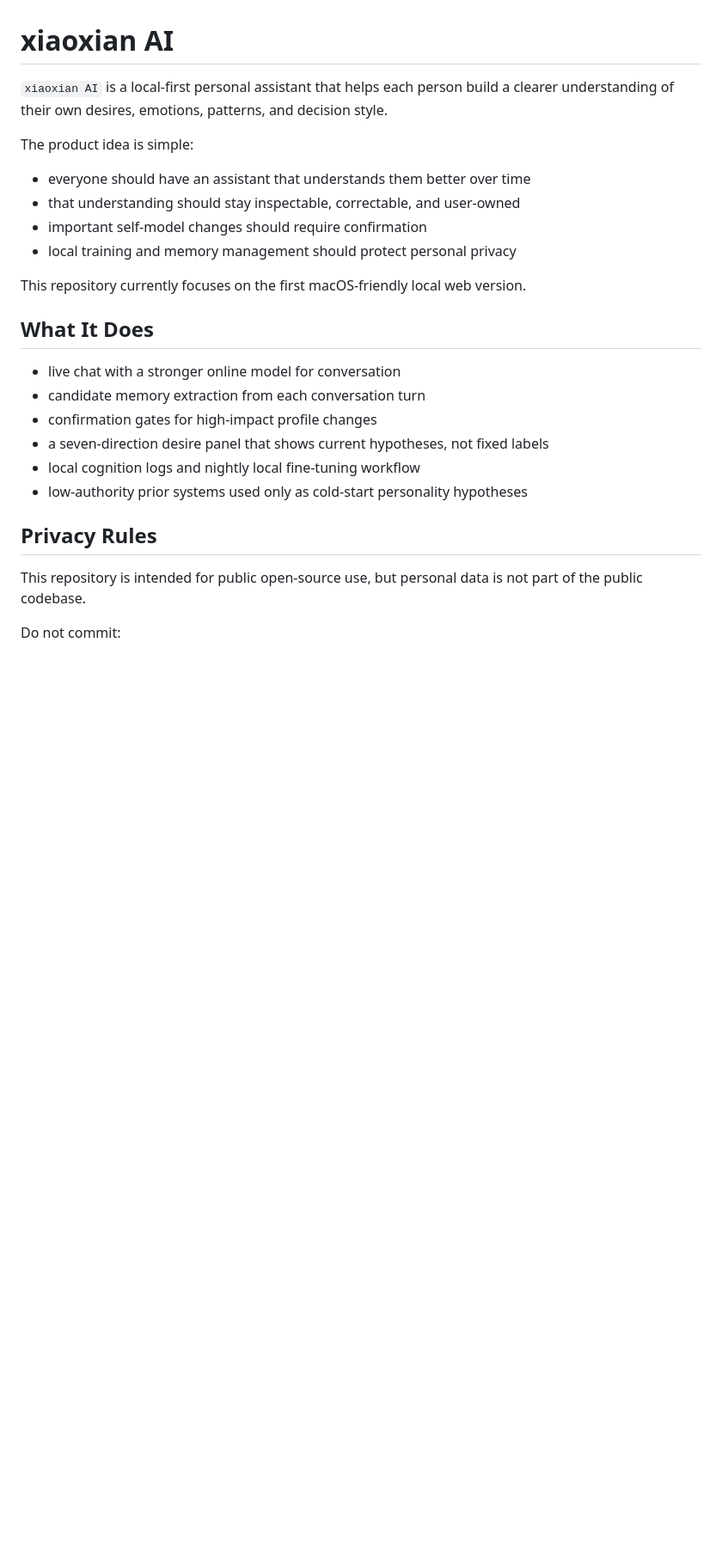
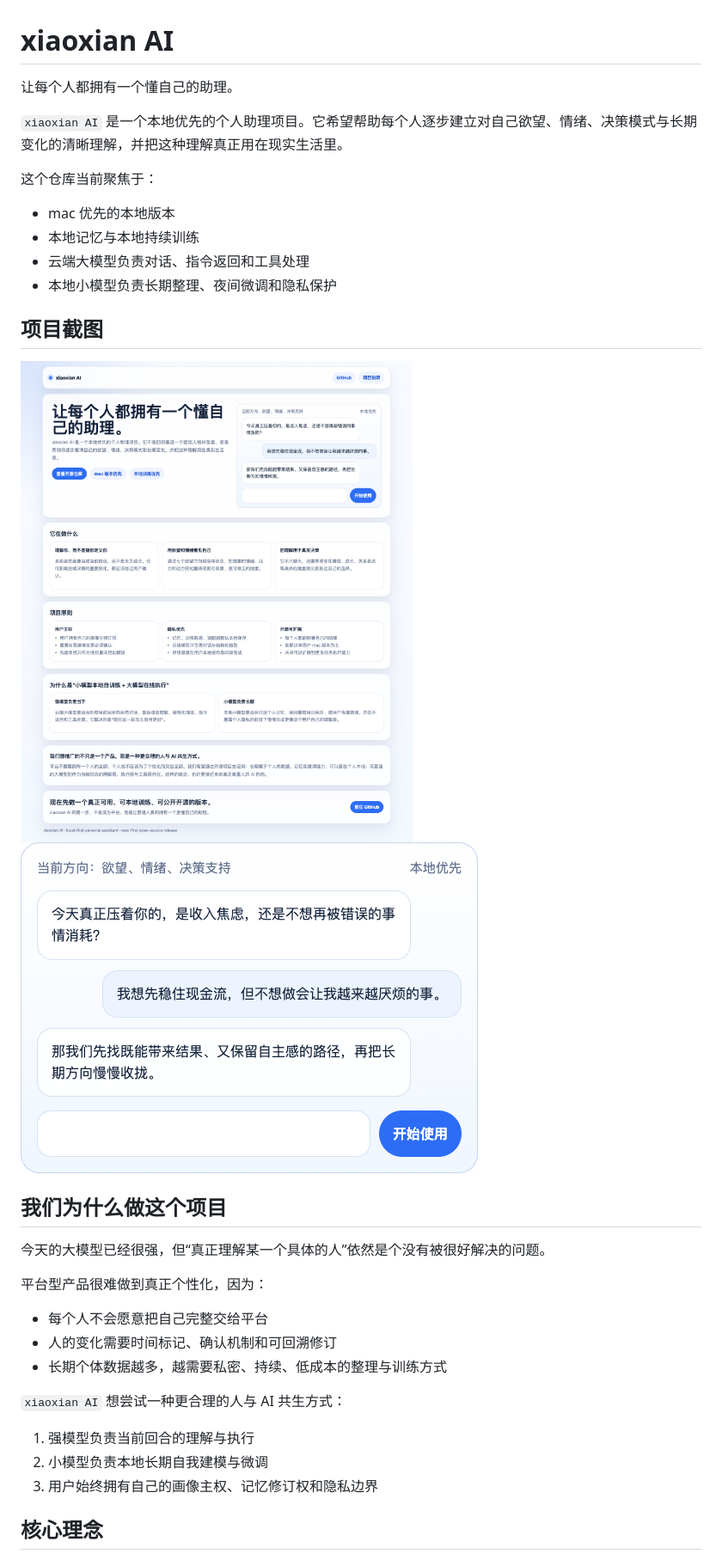
Before and after one commit to dentes9988/xiaoxian-ai, a Markdown page: README.md, the part around the change printed below. Shown: that part at 86% size. Drawn GitHub-style; pictures changed too: docs/assets/xiaoxian-preview-card.png (added), docs/assets/xiaoxian-project-page.png (added); blank space fills up the shorter version.

Commit message:
Improve public project docs and add paper draft

```diff
--- a/README.md
+++ b/README.md
@@ -1,27 +1,36 @@
 # xiaoxian AI
 
-`xiaoxian AI` is a local-first personal assistant that helps each person build a clearer understanding of their own desires, emotions, patterns, and decision style.
+让每个人都拥有一个懂自己的助理。
 
-The product idea is simple:
+`xiaoxian AI` 是一个本地优先的个人助理项目。它希望帮助每个人逐步建立对自己欲望、情绪、决策模式与长期变化的清晰理解，并把这种理解真正用在现实生活里。
 
-- everyone should have an assistant that understands them better over time
-- that understanding should stay inspectable, correctable, and user-owned
-- important self-model changes should require confirmation
-- local training and memory management should protect personal privacy
+这个仓库当前聚焦于：
 
-This repository currently focuses on the first macOS-friendly local web version.
+- mac 优先的本地版本
+- 本地记忆与本地持续训练
+- 云端大模型负责对话、指令返回和工具处理
+- 本地小模型负责长期整理、夜间微调和隐私保护
 
-## What It Does
+## 项目截图
 
-- live chat with a stronger online model for conversation
-- candidate memory extraction from each conversation turn
-- confirmation gates for high-impact profile changes
-- a seven-direction desire panel that shows current hypotheses, not fixed labels
-- local cognition logs and nightly local fine-tuning workflow
-- low-authority prior systems used only as cold-start personality hypotheses
+![xiaoxian AI 项目页](docs/assets/xiaoxian-project-page.png)
+![xiaoxian AI 预览卡片](docs/assets/xiaoxian-preview-card.png)
 
-## Privacy Rules
+## 我们为什么做这个项目
 
-This repository is intended for public open-source use, but personal data is not part of the public codebase.
+今天的大模型已经很强，但“真正理解某一个具体的人”依然是个没有被很好解决的问题。
 
-Do not commit:
+平台型产品很难做到真正个性化，因为：
+
+- 每个人不会愿意把自己完整交给平台
+- 人的变化需要时间标记、确认机制和可回溯修订
+- 长期个体数据越多，越需要私密、持续、低成本的整理与训练方式
+
+`xiaoxian AI` 想尝试一种更合理的人与 AI 共生方式：
+
+1. 强模型负责当前回合的理解与执行
+2. 小模型负责本地长期自我建模与微调
+3. 用户始终拥有自己的画像主权、记忆修订权和隐私边界
+
+## 核心理念
+
```
Also changed, not shown: other parts of README.md (+114 -30 lines), docs/papers/2026-06-22-cover-letter-ai-and-society.md (added, +28 -0 lines), docs/papers/2026-06-22-journal-targets.md (added, +125 -0 lines), docs/papers/2026-06-22-local-self-training-cloud-execution-manuscript.md (added, +211 -0 lines), 1 other file.
